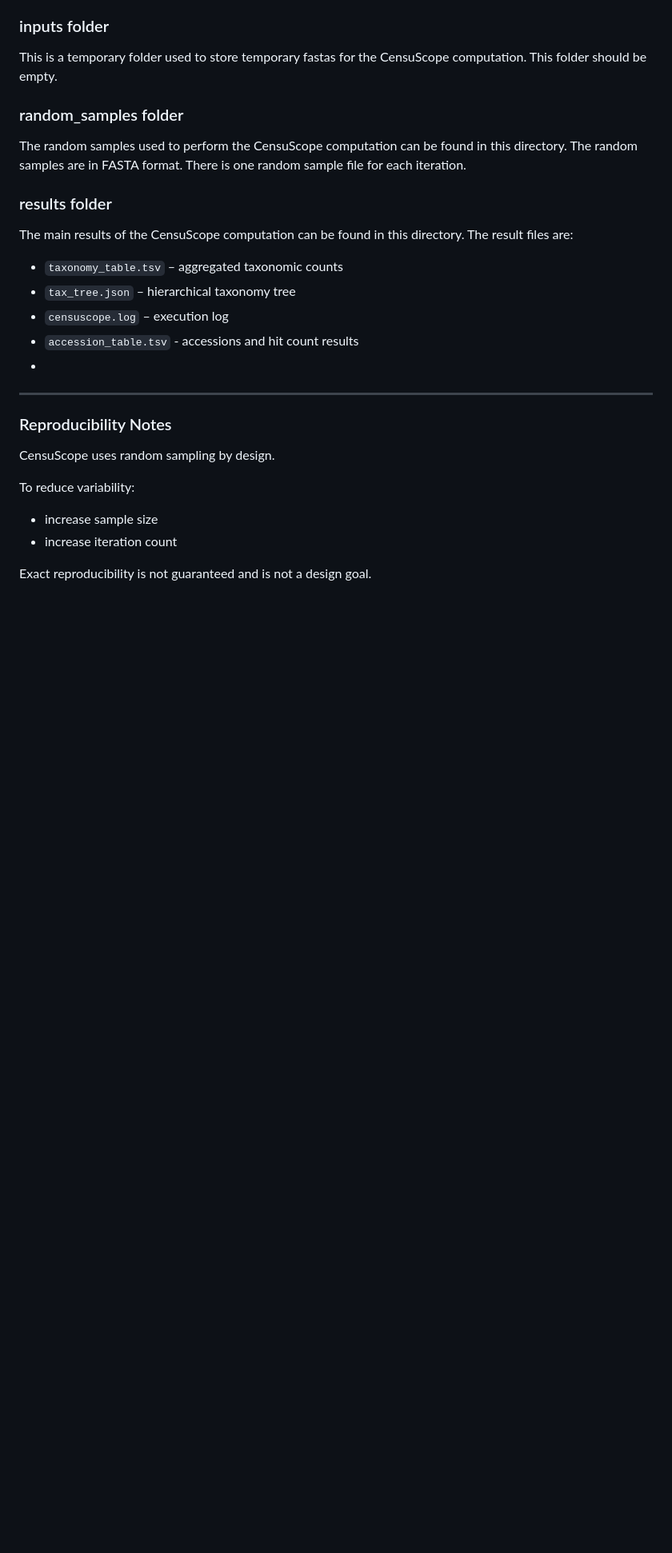
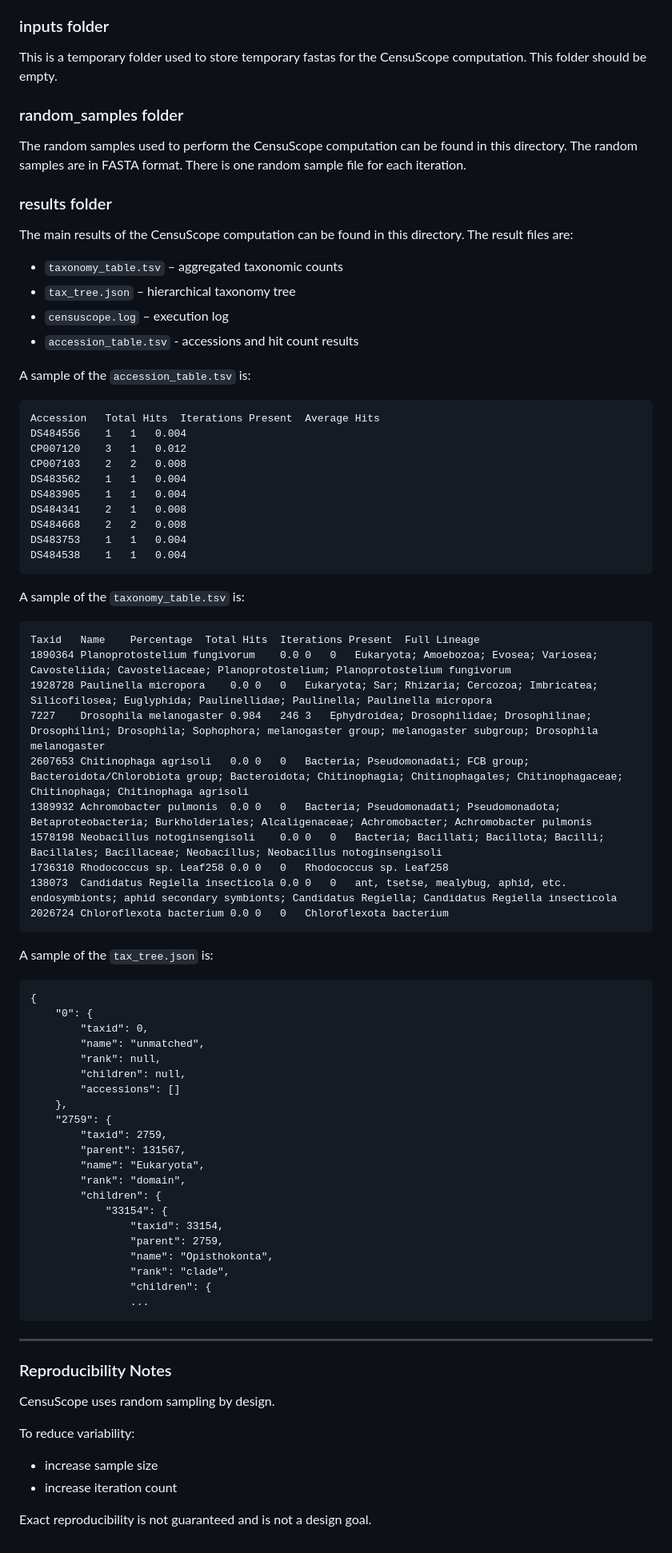
Before and after one commit to GW-HIVE/CensuScope, a Markdown page: docs/dockerDeployment.md, the part around one of its changes. Shown at 80% size. Rendered like a GitHub page; blank space fills up the shorter version.

Commit message:
Update dockerDeployment.md URLs and outputs

````diff
--- a/docs/dockerDeployment.md
+++ b/docs/dockerDeployment.md
@@ -190,7 +190,60 @@ The main results of the CensuScope computation can be found in this directory. T
 - `tax_tree.json` – hierarchical taxonomy tree
 - `censuscope.log` – execution log
 - `accession_table.tsv` - accessions and hit count results
--
+
+A sample of the `accession_table.tsv` is:
+```
+Accession	Total Hits	Iterations Present	Average Hits
+DS484556	1	1	0.004
+CP007120	3	1	0.012
+CP007103	2	2	0.008
+DS483562	1	1	0.004
+DS483905	1	1	0.004
+DS484341	2	1	0.008
+DS484668	2	2	0.008
+DS483753	1	1	0.004
+DS484538	1	1	0.004
+```
+
+A sample of the `taxonomy_table.tsv` is:
+```
+Taxid	Name	Percentage	Total Hits	Iterations Present	Full Lineage
+1890364	Planoprotostelium fungivorum	0.0	0	0	Eukaryota; Amoebozoa; Evosea; Variosea; Cavosteliida; Cavosteliaceae; Planoprotostelium; Planoprotostelium fungivorum
+1928728	Paulinella micropora	0.0	0	0	Eukaryota; Sar; Rhizaria; Cercozoa; Imbricatea; Silicofilosea; Euglyphida; Paulinellidae; Paulinella; Paulinella micropora
+7227	Drosophila melanogaster	0.984	246	3	Ephydroidea; Drosophilidae; Drosophilinae; Drosophilini; Drosophila; Sophophora; melanogaster group; melanogaster subgroup; Drosophila melanogaster
+2607653	Chitinophaga agrisoli	0.0	0	0	Bacteria; Pseudomonadati; FCB group; Bacteroidota/Chlorobiota group; Bacteroidota; Chitinophagia; Chitinophagales; Chitinophagaceae; Chitinophaga; Chitinophaga agrisoli
+1389932	Achromobacter pulmonis	0.0	0	0	Bacteria; Pseudomonadati; Pseudomonadota; Betaproteobacteria; Burkholderiales; Alcaligenaceae; Achromobacter; Achromobacter pulmonis
+1578198	Neobacillus notoginsengisoli	0.0	0	0	Bacteria; Bacillati; Bacillota; Bacilli; Bacillales; Bacillaceae; Neobacillus; Neobacillus notoginsengisoli
+1736310	Rhodococcus sp. Leaf258	0.0	0	0	Rhodococcus sp. Leaf258
+138073	Candidatus Regiella insecticola	0.0	0	0	ant, tsetse, mealybug, aphid, etc. endosymbionts; aphid secondary symbionts; Candidatus Regiella; Candidatus Regiella insecticola
+2026724	Chloroflexota bacterium	0.0	0	0	Chloroflexota bacterium
+```
+
+A sample of the `tax_tree.json` is:
+```
+{
+    "0": {
+        "taxid": 0,
+        "name": "unmatched",
+        "rank": null,
+        "children": null,
+        "accessions": []
+    },
+    "2759": {
+        "taxid": 2759,
+        "parent": 131567,
+        "name": "Eukaryota",
+        "rank": "domain",
+        "children": {
+            "33154": {
+                "taxid": 33154,
+                "parent": 2759,
+                "name": "Opisthokonta",
+                "rank": "clade",
+                "children": {
+                ...
+```
+
 ---
 
 ### Reproducibility Notes
````
Also changed, not shown: other parts of docs/dockerDeployment.md (+2 -2 lines).
